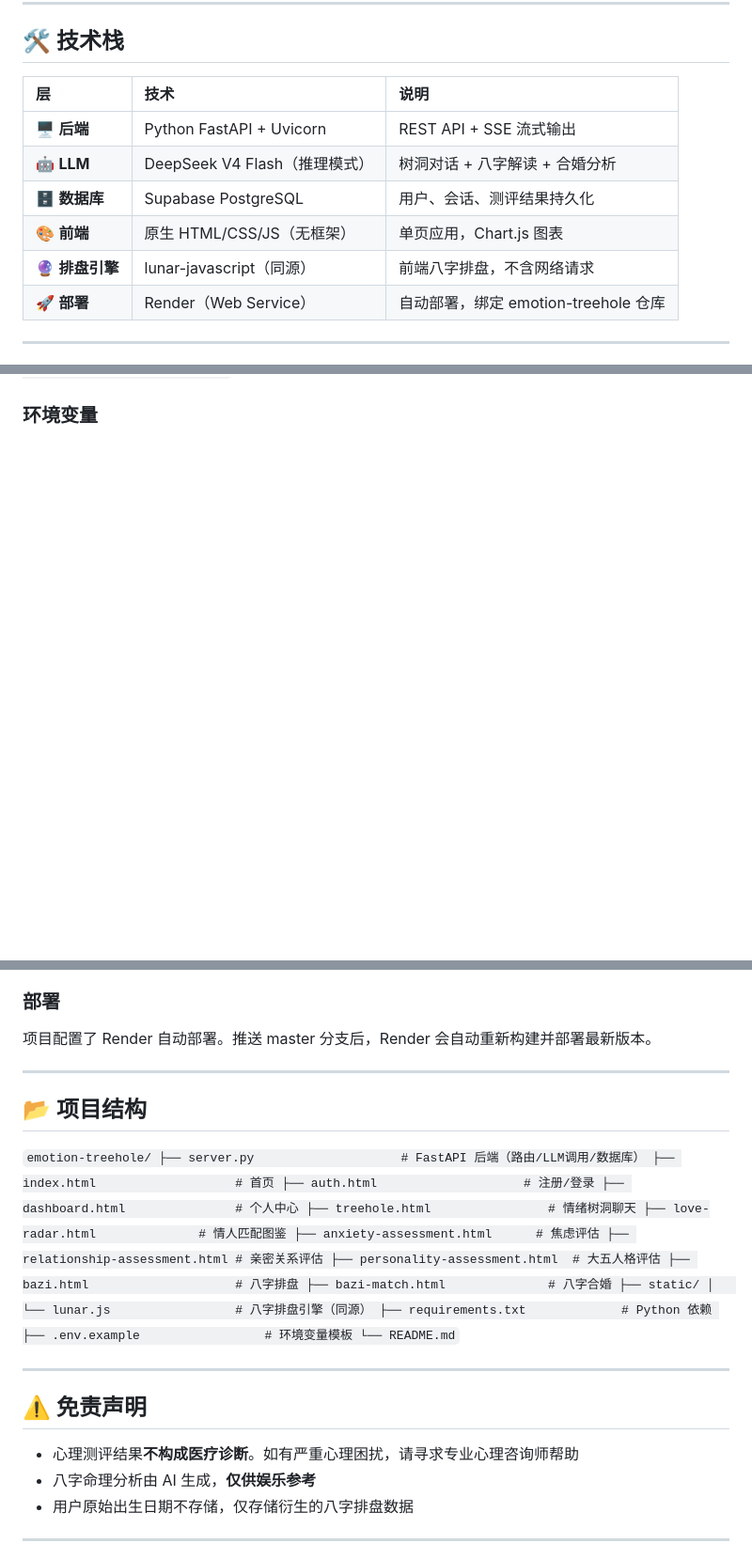
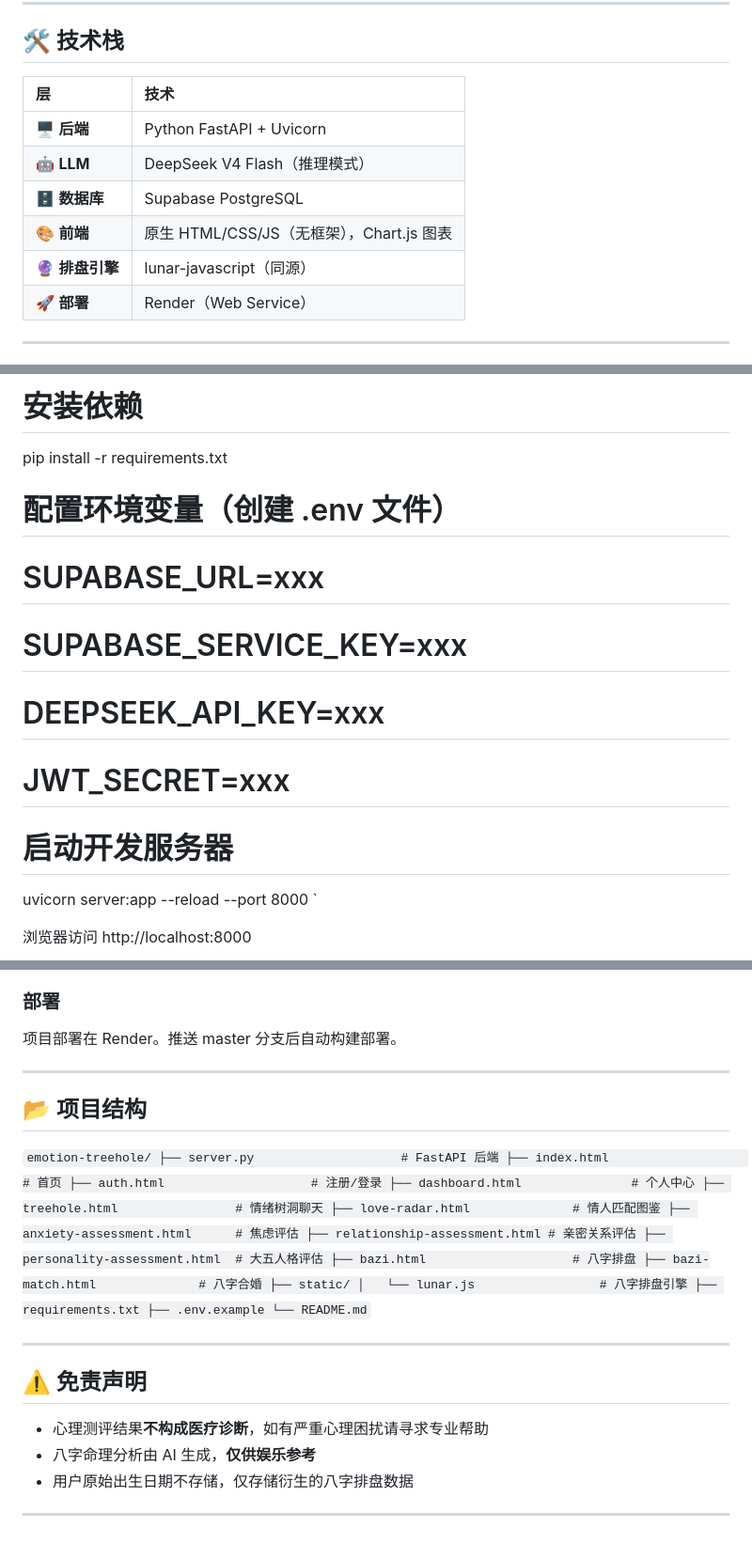
Before and after one commit to shen-xm22/emotion-treehole, a Markdown page: README.md, 3 parts joined by grey strips. Shown at 94% size. Rendered like a GitHub page; blank space fills up the shorter version.

Commit message:
fix: README 本地开发命令改为 uvicorn server:app，删错 port 描述

```diff
--- a/README.md
+++ b/README.md
@@ -44,14 +43,14 @@ elationship-assessment.html | ECR 量表 + 14 题依恋风格分析 |
 
 ## 🛠️ 技术栈
 
-| 层 | 技术 | 说明 |
-|:--|:-----|:------|
-| 🖥️ **后端** | Python FastAPI + Uvicorn | REST API + SSE 流式输出 |
-| 🤖 **LLM** | DeepSeek V4 Flash（推理模式） | 树洞对话 + 八字解读 + 合婚分析 |
-| 🗄️ **数据库** | Supabase PostgreSQL | 用户、会话、测评结果持久化 |
-| 🎨 **前端** | 原生 HTML/CSS/JS（无框架） | 单页应用，Chart.js 图表 |
-| 🔮 **排盘引擎** | lunar-javascript（同源） | 前端八字排盘，不含网络请求 |
-| 🚀 **部署** | Render（Web Service） | 自动部署，绑定 emotion-treehole 仓库 |
+| 层 | 技术 |
+|:--|:-----|
+| 🖥️ **后端** | Python FastAPI + Uvicorn |
+| 🤖 **LLM** | DeepSeek V4 Flash（推理模式） |
+| 🗄️ **数据库** | Supabase PostgreSQL |
+| 🎨 **前端** | 原生 HTML/CSS/JS（无框架），Chart.js 图表 |
+| 🔮 **排盘引擎** | lunar-javascript（同源） |
+| 🚀 **部署** | Render（Web Service） |
 
 ---
 
@@ -63,7 +61,18 @@ elationship-assessment.html | ECR 量表 + 14 题依恋风格分析 |
 git clone https://github.com/shen-xm22/emotion-treehole.git
 cd emotion-treehole
+
+# 安装依赖
 pip install -r requirements.txt
+
+# 配置环境变量（创建 .env 文件）
+# SUPABASE_URL=xxx
+# SUPABASE_SERVICE_KEY=xxx
+# DEEPSEEK_API_KEY=xxx
+# JWT_SECRET=xxx
+
+# 启动开发服务器
+uvicorn server:app --reload --port 8000
 `
 
-### 环境变量
+浏览器访问 http://localhost:8000
 
@@ -85,7 +80,7 @@ python server.py
 
 ### 部署
 
-项目配置了 Render 自动部署。推送 master 分支后，Render 会自动重新构建并部署最新版本。
+项目部署在 Render。推送 master 分支后自动构建部署。
 
 ---
 
@@ -93,7 +88,7 @@ python server.py
 
 `
 emotion-treehole/
-├── server.py                    # FastAPI 后端（路由/LLM调用/数据库）
+├── server.py                    # FastAPI 后端
 ├── index.html                   # 首页
 ├── auth.html                    # 注册/登录
 ├── dashboard.html               # 个人中心
@@ -105,9 +100,9 @@ emotion-treehole/
 ├── bazi.html                    # 八字排盘
 ├── bazi-match.html              # 八字合婚
 ├── static/
-│   └── lunar.js                 # 八字排盘引擎（同源）
-├── requirements.txt             # Python 依赖
-├── .env.example                 # 环境变量模板
+│   └── lunar.js                 # 八字排盘引擎
+├── requirements.txt
+├── .env.example
 └── README.md
 `
 
@@ -115,7 +110,7 @@ emotion-treehole/
 
 ## ⚠️ 免责声明
 
-- 心理测评结果**不构成医疗诊断**。如有严重心理困扰，请寻求专业心理咨询师帮助
+- 心理测评结果**不构成医疗诊断**，如有严重心理困扰请寻求专业帮助
 - 八字命理分析由 AI 生成，**仅供娱乐参考**
 - 用户原始出生日期不存储，仅存储衍生的八字排盘数据
 
```
Also changed, not shown: other parts of README.md (+17 -33 lines).
